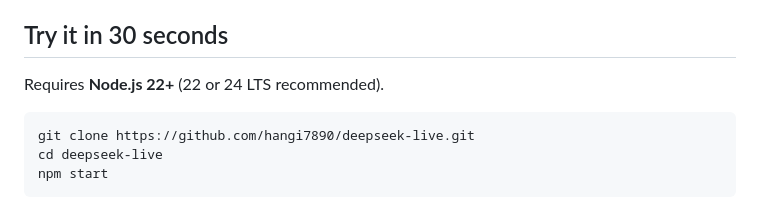
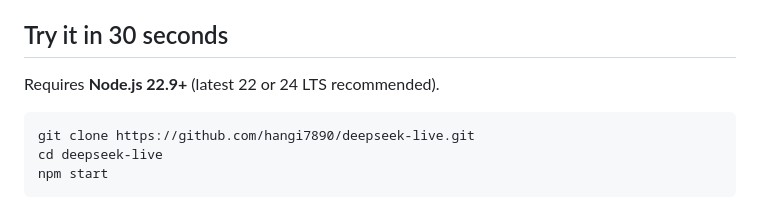
Before and after one commit to hangi7890/deepseek-live, a Markdown page: README.md, the part around one of its changes. Drawn GitHub-style.

Commit message:
Document verified Node 22 and 24 CI and exact runtime requirement

````diff
--- a/README.md
+++ b/README.md
@@ -29,7 +30,7 @@ An open-source voice workspace with interruptible replies and independent backgr
 
 ## Try it in 30 seconds
 
-Requires **Node.js 22+** (22 or 24 LTS recommended).
+Requires **Node.js 22.9+** (latest 22 or 24 LTS recommended).
 
 ```bash
 git clone https://github.com/hangi7890/deepseek-live.git
````
Also changed, not shown: other parts of README.md (+1 -0 lines), README.ko.md (+1 -1 lines), docs/VALIDATION.md (+1 -2 lines).
